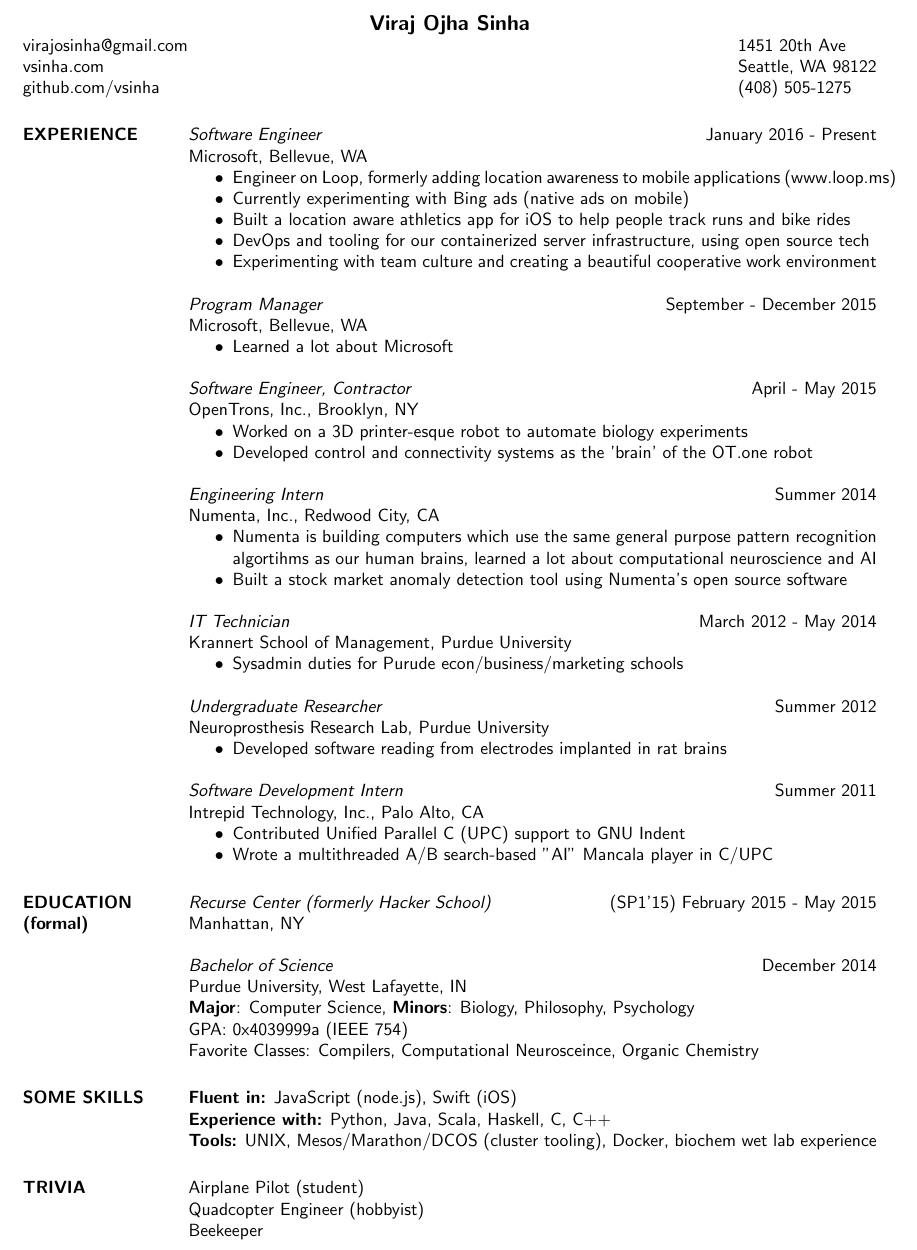
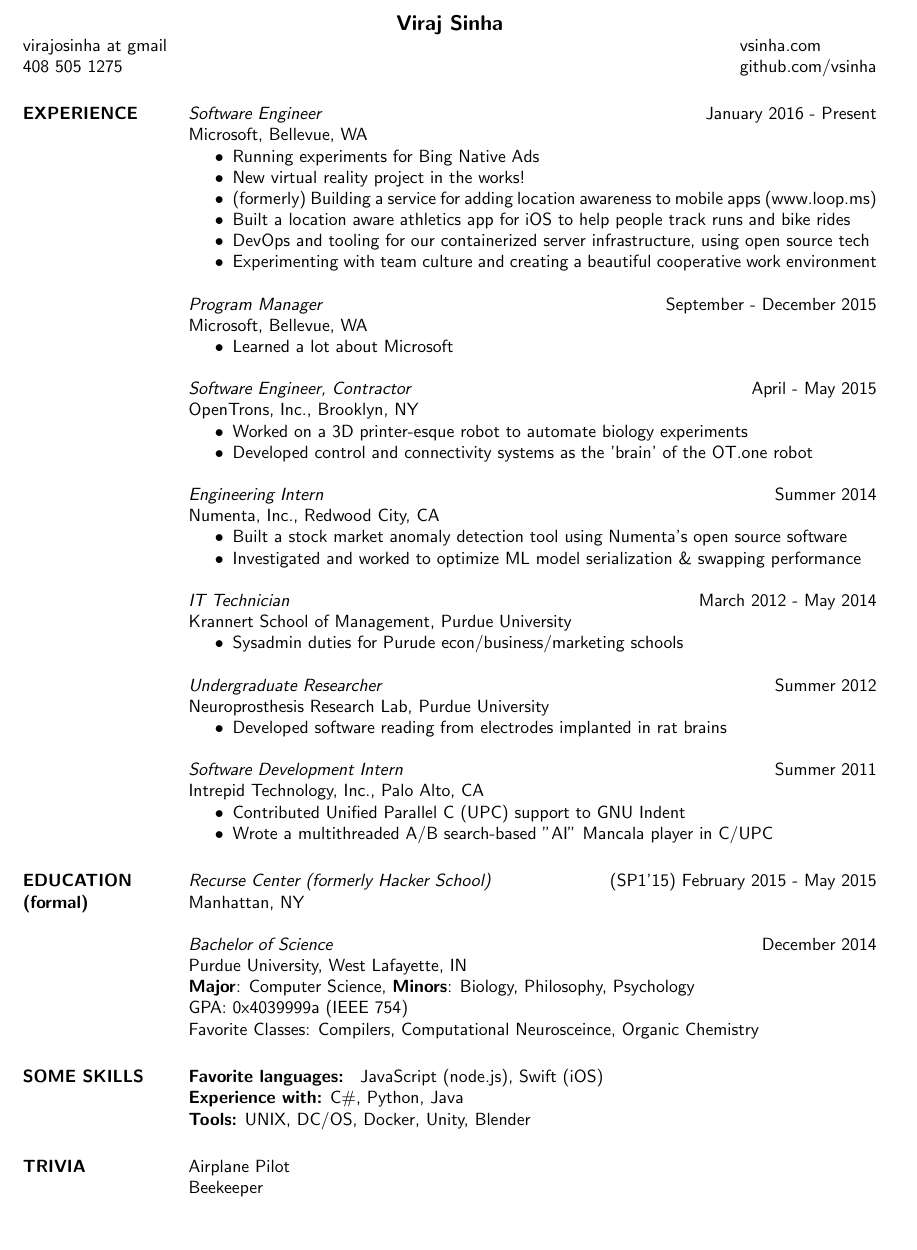
Before and after one commit to vsinha/vsinha.github.io, a LaTeX CV (viraj_sinha_resume.tex): part of the page, cut so that both start at the same text, the shorter picture padded with empty space. Compiled offline with pdfLaTeX.

Commit message:
resume update!

```diff
--- a/viraj_sinha_resume.tex
+++ b/viraj_sinha_resume.tex
@@ -13,10 +13,28 @@
 
 \begin{document}
 
-\name{Viraj Ojha Sinha}
-\address{virajosinha@gmail.com\\ vsinha.com \\ % \hyperref[github.com/vsinha]{''github.com/vsinha''}
-github.com/vsinha}
-\address{1451 20th Ave\\ Seattle, WA 98122\\(408) 505-1275}
+\name{Viraj Sinha}
+
+\address{
+virajosinha at gmail\\
+408 505 1275
+}
+
+
+\address{
+vsinha.com \\
+github.com/vsinha
+}
+
+
+%\address{
+%virajosinha@gmail.com\\
+%vsinha.com \\
+% \hyperref[github.com/vsinha]{''github.com/vsinha''}
+%github.com/vsinha
+
+%}
+%\address{1451 20th Ave\\ Seattle, WA 98122\\(408) 505-1275}
 
 
 \begin{resume}
@@ -32,11 +50,11 @@
 	{\sl Software Engineer} \hfill January 2016 - Present\\
 		Microsoft, Bellevue, WA
 		\begin{itemize} \itemsep -2pt
-		\item Engineer on Loop, formerly adding location awareness to mobile applications (www.loop.ms)
-		\item Currently experimenting with Bing ads (native ads on mobile)
+		\item Running experiments for Bing Native Ads
+		\item New virtual reality project in the works!
+		\item (formerly) Building a service for adding location awareness to mobile apps (www.loop.ms)
 		\item Built a location aware athletics app for iOS to help people track runs and bike rides
 		\item DevOps and tooling for our containerized server infrastructure, using open source tech
-%		\item bandwidth microservice cluster using
 		\item Experimenting with team culture and creating a beautiful cooperative work environment
 		\end{itemize}
 
@@ -63,9 +81,9 @@
 	{\sl Engineering Intern} \hfill Summer 2014\\
           Numenta, Inc., Redwood City, CA
 		\begin{itemize} \itemsep -2pt
-	   	\item Numenta is building computers which use the same general purpose pattern recognition algortihms as our human brains, learned a lot about computational neuroscience and AI
+%	   	\item Numenta is building computers which use the same general purpose pattern recognition algortihms as our human brains, learned a lot about computational neuroscience and AI
 		\item Built a stock market anomaly detection tool using Numenta's open source software
-%		\item Increased Grok (Numentas's automatic anomaly detection AWS service) performance by 2 orders of magnitude!
+		\item Investigated and worked to optimize ML model serialization \& swapping performance
 		\end{itemize}
 
 	{\sl IT Technician} \hfill March 2012 - May 2014 \\
@@ -105,9 +123,9 @@
 
 
 \section{SOME SKILLS}
-	{\bf Fluent in:} JavaScript (node.js), Swift (iOS)\\
- 	{\bf Experience with:}  Python, Java, Scala, Haskell, C, C++\\
-	{\bf Tools:} UNIX, Mesos/Marathon/DCOS (cluster tooling), Docker, biochem wet lab experience
+	{\bf Favorite languages: } JavaScript (node.js), Swift (iOS)\\
+ 	{\bf Experience with:}  C\#, Python, Java \\
+	{\bf Tools:} UNIX, DC/OS, Docker, Unity, Blender
 
 
 \section{TRIVIA}
@@ -120,8 +138,8 @@
 %	Semi-professional event and hobby photographer\\
 %	Center For Applied Rationality (CFAR) alumnus\\
 %	Amateur Radio (HAM) Technician\\
-	Airplane Pilot (student)\\
-	Quadcopter Engineer (hobbyist)\\
+	Airplane Pilot\\
+%	Quadcopter Engineer (hobbyist)\\
 	Beekeeper\\
 %	Vim user \\
 
```
Also changed, not shown: viraj_sinha_resume.pdf.
